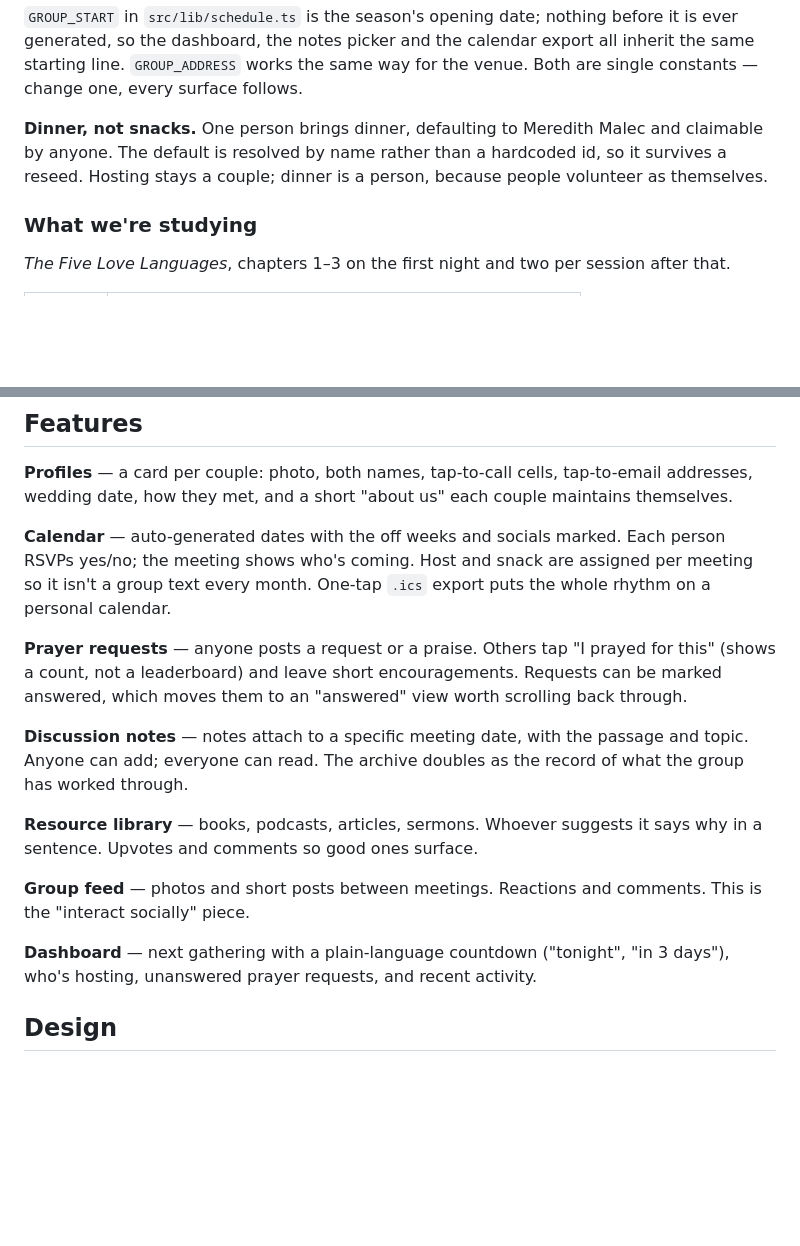
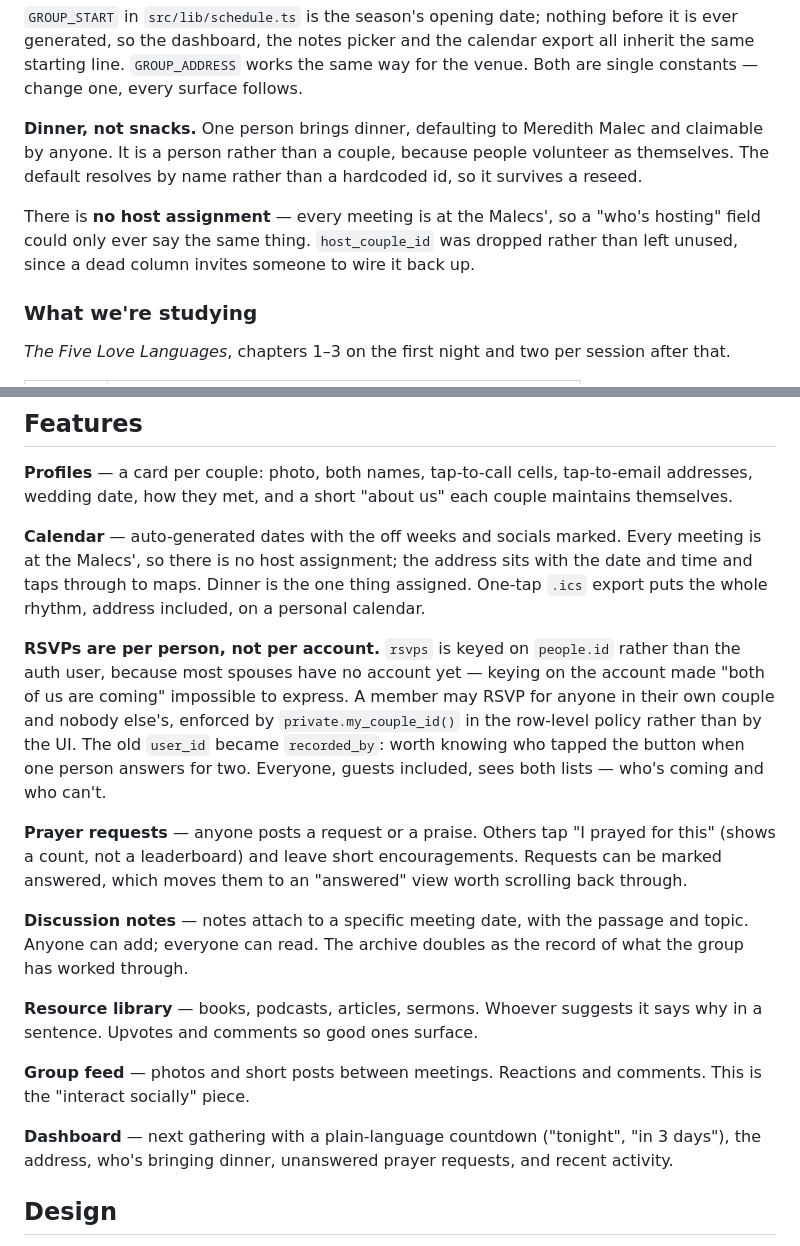
Before and after one commit to jasonmalec/ChristCovenant, a Markdown page: group/SPEC.md, 2 parts joined by grey strips. GitHub-like rendering; blank space fills up the shorter version.

Commit message:
Key RSVPs to people, and drop the host assignment
RSVPing for a spouse was impossible as built. The table was keyed on the
signed-in account, and most spouses have no account yet, so there was no
id to write against. It is now keyed on people.id, which is what makes
"both of us are coming" expressible at all. All 21 existing rows mapped
cleanly, so the backfill lost nothing.

A member may RSVP for anyone in their own couple and nobody else's,
enforced by private.my_couple_id() in the row policy rather than by the
UI — verified by having one member attempt an RSVP for another couple
and watching the database refuse it. The old user_id became recorded_by,
which is worth keeping when one person answers for two.

Everyone now sees both lists, coming and can't-make-it, guests included.
Nobody's RSVP is private in a group this size, and knowing who is coming
is the whole point of asking.

Every session is at the Malecs', so the host assignment is gone and
host_couple_id is dropped rather than left unused. The address moved up
beside the date and time, where it reads as part of the meeting rather
than as one more thing to assign.

Co-Authored-By: Claude Opus 5 <noreply@anthropic.com>
Claude-Session: https://claude.ai/code/session_01RkKCAjjCS2V5zwxWZV89QE

```diff
--- a/group/SPEC.md
+++ b/group/SPEC.md
@@ -32,9 +32,13 @@ export all inherit the same starting line. `GROUP_ADDRESS` works the same way fo
 the venue. Both are single constants — change one, every surface follows.
 
 **Dinner, not snacks.** One person brings dinner, defaulting to Meredith Malec
-and claimable by anyone. The default is resolved by name rather than a
-hardcoded id, so it survives a reseed. Hosting stays a couple; dinner is a
-person, because people volunteer as themselves.
+and claimable by anyone. It is a person rather than a couple, because people
+volunteer as themselves. The default resolves by name rather than a hardcoded
+id, so it survives a reseed.
+
+There is **no host assignment** — every meeting is at the Malecs', so a "who's
+hosting" field could only ever say the same thing. `host_couple_id` was dropped
+rather than left unused, since a dead column invites someone to wire it back up.
 
 ### What we're studying
 
@@ -201,10 +205,20 @@ grants, roster seeded 18/18 with the allowlist matching and no strays.
 tap-to-email addresses, wedding date, how they met, and a short "about us" each
 couple maintains themselves.
 
-**Calendar** — auto-generated dates with the off weeks and socials marked. Each
-person RSVPs yes/no; the meeting shows who's coming. Host and snack are assigned
-per meeting so it isn't a group text every month. One-tap `.ics` export puts the
-whole rhythm on a personal calendar.
+**Calendar** — auto-generated dates with the off weeks and socials marked. Every
+meeting is at the Malecs', so there is no host assignment; the address sits with
+the date and time and taps through to maps. Dinner is the one thing assigned.
+One-tap `.ics` export puts the whole rhythm, address included, on a personal
+calendar.
+
+**RSVPs are per person, not per account.** `rsvps` is keyed on `people.id`
+rather than the auth user, because most spouses have no account yet — keying on
+the account made "both of us are coming" impossible to express. A member may
+RSVP for anyone in their own couple and nobody else's, enforced by
+`private.my_couple_id()` in the row-level policy rather than by the UI. The old
+`user_id` became `recorded_by`: worth knowing who tapped the button when one
+person answers for two. Everyone, guests included, sees both lists — who's
+coming and who can't.
 
 **Prayer requests** — anyone posts a request or a praise. Others tap "I prayed
 for this" (shows a count, not a leaderboard) and leave short encouragements.
@@ -222,7 +236,8 @@ says why in a sentence. Upvotes and comments so good ones surface.
 comments. This is the "interact socially" piece.
 
 **Dashboard** — next gathering with a plain-language countdown ("tonight", "in
-3 days"), who's hosting, unanswered prayer requests, and recent activity.
+3 days"), the address, who's bringing dinner, unanswered prayer requests, and
+recent activity.
 
 ## Design
 
```
